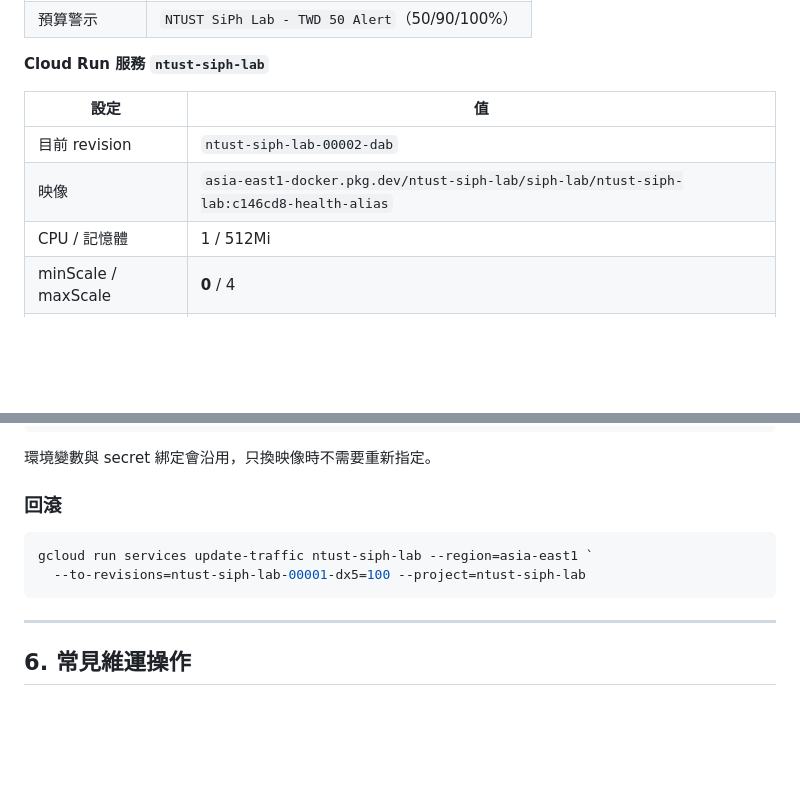
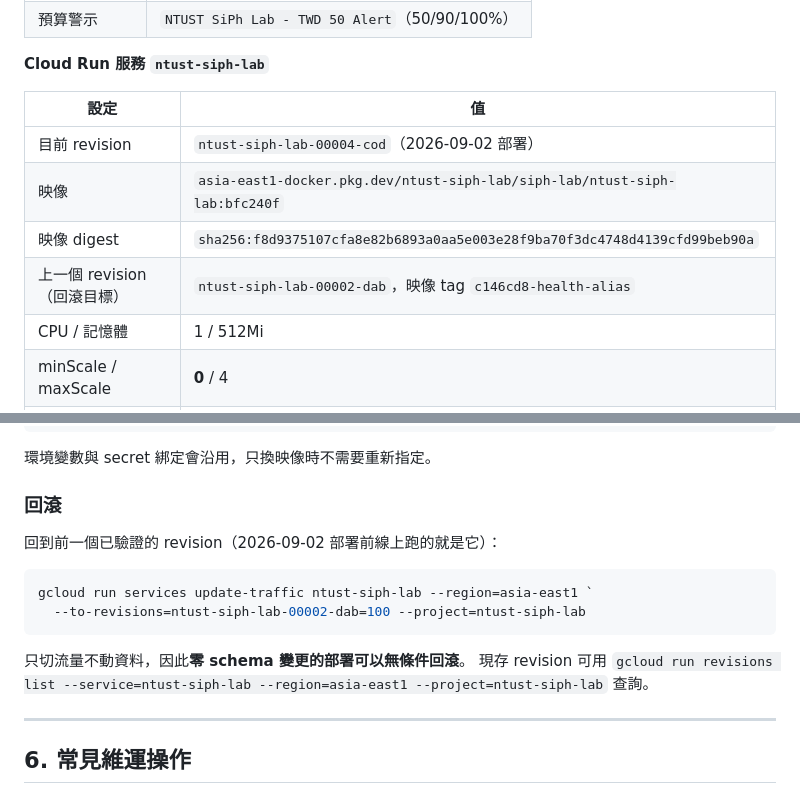
Before and after one commit to SpadesZ/ntust-siph-lab, a Markdown page: docs/HANDOFF.md, 2 parts joined by grey strips. Drawn GitHub-style; blank space fills up the shorter version.

````diff
--- a/docs/HANDOFF.md
+++ b/docs/HANDOFF.md
@@ -86,8 +83,10 @@ flask admin reset-password --username admin --generate
 
 | 設定 | 值 |
 | --- | --- |
-| 目前 revision | `ntust-siph-lab-00002-dab` |
-| 映像 | `asia-east1-docker.pkg.dev/ntust-siph-lab/siph-lab/ntust-siph-lab:c146cd8-health-alias` |
+| 目前 revision | `ntust-siph-lab-00004-cod`（2026-09-02 部署） |
+| 映像 | `asia-east1-docker.pkg.dev/ntust-siph-lab/siph-lab/ntust-siph-lab:bfc240f` |
+| 映像 digest | `sha256:f8d9375107cfa8e82b6893a0aa5e003e28f9ba70f3dc4748d4139cfd99beb90a` |
+| 上一個 revision（回滾目標） | `ntust-siph-lab-00002-dab`，映像 tag `c146cd8-health-alias` |
 | CPU / 記憶體 | 1 / 512Mi |
 | minScale / maxScale | **0** / 4 |
 | 並行數 / 逾時 | 40 / 60s |
@@ -241,10 +265,16 @@ gcloud run services update-traffic ntust-siph-lab --region=asia-east1 `
 
 ### 回滾
 
+回到前一個已驗證的 revision（2026-09-02 部署前線上跑的就是它）：
+
 ```bash
 gcloud run services update-traffic ntust-siph-lab --region=asia-east1 `
-  --to-revisions=ntust-siph-lab-00001-dx5=100 --project=ntust-siph-lab
+  --to-revisions=ntust-siph-lab-00002-dab=100 --project=ntust-siph-lab
 ```
+
+只切流量不動資料，因此**零 schema 變更的部署可以無條件回滾**。
+現存 revision 可用 `gcloud run revisions list --service=ntust-siph-lab
+--region=asia-east1 --project=ntust-siph-lab` 查詢。
 
 ---
 
````
Also changed, not shown: other parts of docs/HANDOFF.md (+77 -11 lines).
